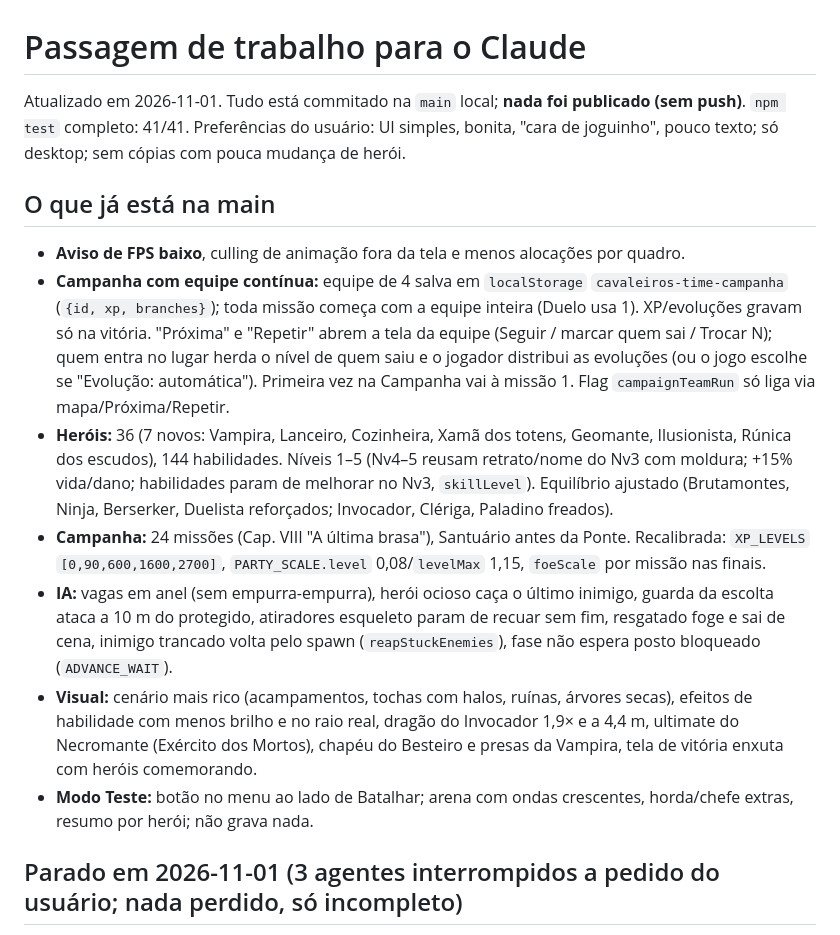
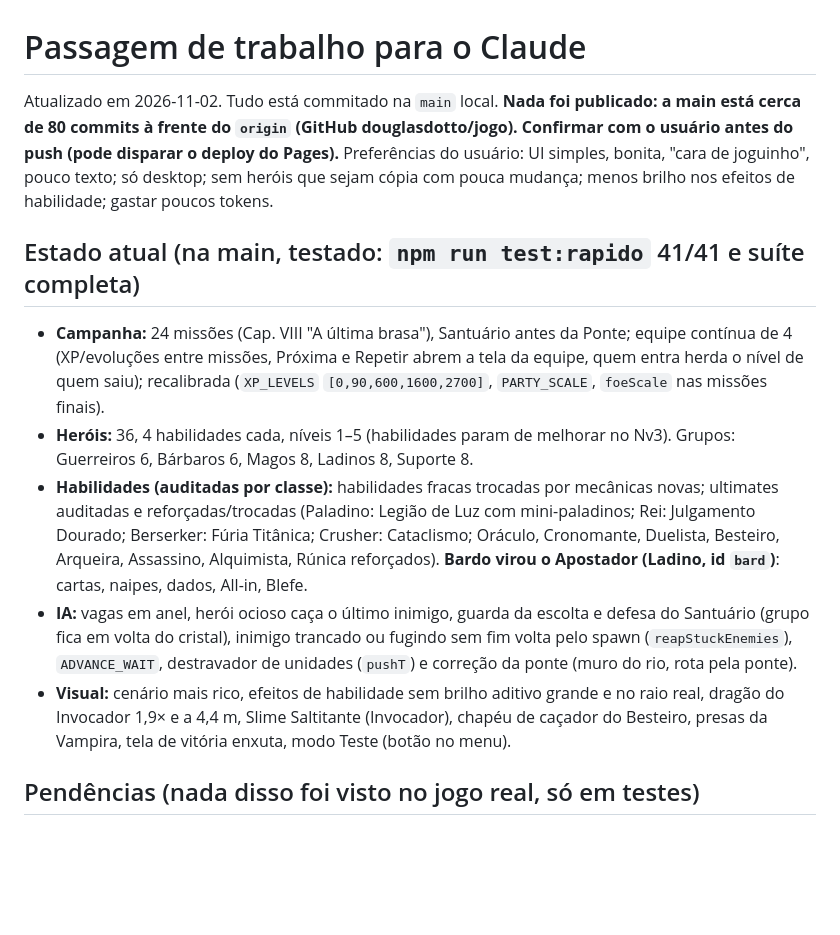
Before and after one commit to douglasdotto/jogo, a Markdown page: cavaleiros/CLAUDE_HANDOFF.md, the part around one of its changes. Rendered like a GitHub page; blank space fills up the shorter version.

```diff
--- a/cavaleiros/CLAUDE_HANDOFF.md
+++ b/cavaleiros/CLAUDE_HANDOFF.md
@@ -1,16 +1,14 @@
 # Passagem de trabalho para o Claude
 
-Atualizado em 2026-11-01. Tudo está commitado na `main` local; **nada foi publicado (sem push)**. `npm test` completo: 41/41. Preferências do usuário: UI simples, bonita, "cara de joguinho", pouco texto; só desktop; sem cópias com pouca mudança de herói.
+Atualizado em 2026-11-02. Tudo está commitado na `main` local. **Nada foi publicado: a main está cerca de 80 commits à frente do `origin` (GitHub douglasdotto/jogo). Confirmar com o usuário antes do push (pode disparar o deploy do Pages).** Preferências do usuário: UI simples, bonita, "cara de joguinho", pouco texto; só desktop; sem heróis que sejam cópia com pouca mudança; menos brilho nos efeitos de habilidade; gastar poucos tokens.
 
-## O que já está na main
+## Estado atual (na main, testado: `npm run test:rapido` 41/41 e suíte completa)
 
-- **Aviso de FPS baixo**, culling de animação fora da tela e menos alocações por quadro.
-- **Campanha com equipe contínua:** equipe de 4 salva em `localStorage` `cavaleiros-time-campanha` (`{id, xp, branches}`); toda missão começa com a equipe inteira (Duelo usa 1). XP/evoluções gravam só na vitória. "Próxima" e "Repetir" abrem a tela da equipe (Seguir / marcar quem sai / Trocar N); quem entra no lugar herda o nível de quem saiu e o jogador distribui as evoluções (ou o jogo escolhe se "Evolução: automática"). Primeira vez na Campanha vai à missão 1. Flag `campaignTeamRun` só liga via mapa/Próxima/Repetir.
-- **Heróis:** 36 (7 novos: Vampira, Lanceiro, Cozinheira, Xamã dos totens, Geomante, Ilusionista, Rúnica dos escudos), 144 habilidades. Níveis 1–5 (Nv4–5 reusam retrato/nome do Nv3 com moldura; +15% vida/dano; habilidades param de melhorar no Nv3, `skillLevel`). Equilíbrio ajustado (Brutamontes, Ninja, Berserker, Duelista reforçados; Invocador, Clériga, Paladino freados).
-- **Campanha:** 24 missões (Cap. VIII "A última brasa"), Santuário antes da Ponte. Recalibrada: `XP_LEVELS` `[0,90,600,1600,2700]`, `PARTY_SCALE.level` 0,08/`levelMax` 1,15, `foeScale` por missão nas finais.
-- **IA:** vagas em anel (sem empurra-empurra), herói ocioso caça o último inimigo, guarda da escolta ataca a 10 m do protegido, atiradores esqueleto param de recuar sem fim, resgatado foge e sai de cena, inimigo trancado volta pelo spawn (`reapStuckEnemies`), fase não espera posto bloqueado (`ADVANCE_WAIT`).
-- **Visual:** cenário mais rico (acampamentos, tochas com halos, ruínas, árvores secas), efeitos de habilidade com menos brilho e no raio real, dragão do Invocador 1,9× e a 4,4 m, ultimate do Necromante (Exército dos Mortos), chapéu do Besteiro e presas da Vampira, tela de vitória enxuta com heróis comemorando.
-- **Modo Teste:** botão no menu ao lado de Batalhar; arena com ondas crescentes, horda/chefe extras, resumo por herói; não grava nada.
+- **Campanha:** 24 missões (Cap. VIII "A última brasa"), Santuário antes da Ponte; equipe contínua de 4 (XP/evoluções entre missões, Próxima e Repetir abrem a tela da equipe, quem entra herda o nível de quem saiu); recalibrada (`XP_LEVELS` `[0,90,600,1600,2700]`, `PARTY_SCALE`, `foeScale` nas missões finais).
+- **Heróis:** 36, 4 habilidades cada, níveis 1–5 (habilidades param de melhorar no Nv3). Grupos: Guerreiros 6, Bárbaros 6, Magos 8, Ladinos 8, Suporte 8.
+- **Habilidades (auditadas por classe):** habilidades fracas trocadas por mecânicas novas; ultimates auditadas e reforçadas/trocadas (Paladino: Legião de Luz com mini-paladinos; Rei: Julgamento Dourado; Berserker: Fúria Titânica; Crusher: Cataclismo; Oráculo, Cronomante, Duelista, Besteiro, Arqueira, Assassino, Alquimista, Rúnica reforçados). **Bardo virou o Apostador (Ladino, id `bard`)**: cartas, naipes, dados, All-in, Blefe.
+- **IA:** vagas em anel, herói ocioso caça o último inimigo, guarda da escolta e defesa do Santuário (grupo fica em volta do cristal), inimigo trancado ou fugindo sem fim volta pelo spawn (`reapStuckEnemies`), `ADVANCE_WAIT`, destravador de unidades (`pushT`) e correção da ponte (muro do rio, rota pela ponte).
+- **Visual:** cenário mais rico, efeitos de habilidade sem brilho aditivo grande e no raio real, dragão do Invocador 1,9× e a 4,4 m, Slime Saltitante (Invocador), chapéu de caçador do Besteiro, presas da Vampira, tela de vitória enxuta, modo Teste (botão no menu).
 
-## Parado em 2026-11-01 (3 agentes interrompidos a pedido do usuário; nada perdido, só incompleto)
+## Pendências (nada disso foi visto no jogo real, só em testes)
 
```
Also changed, not shown: other parts of cavaleiros/CLAUDE_HANDOFF.md (+9 -22 lines).
